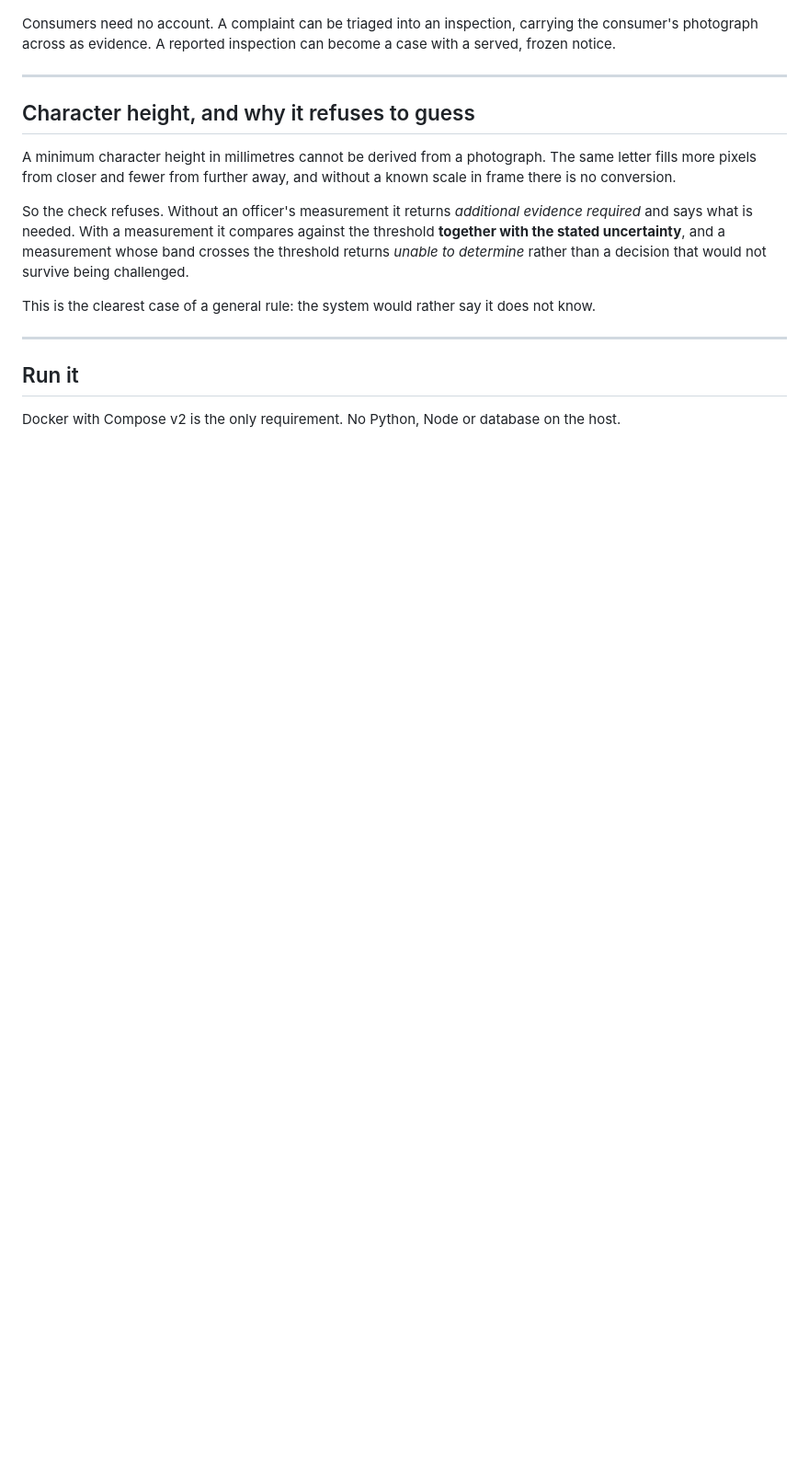
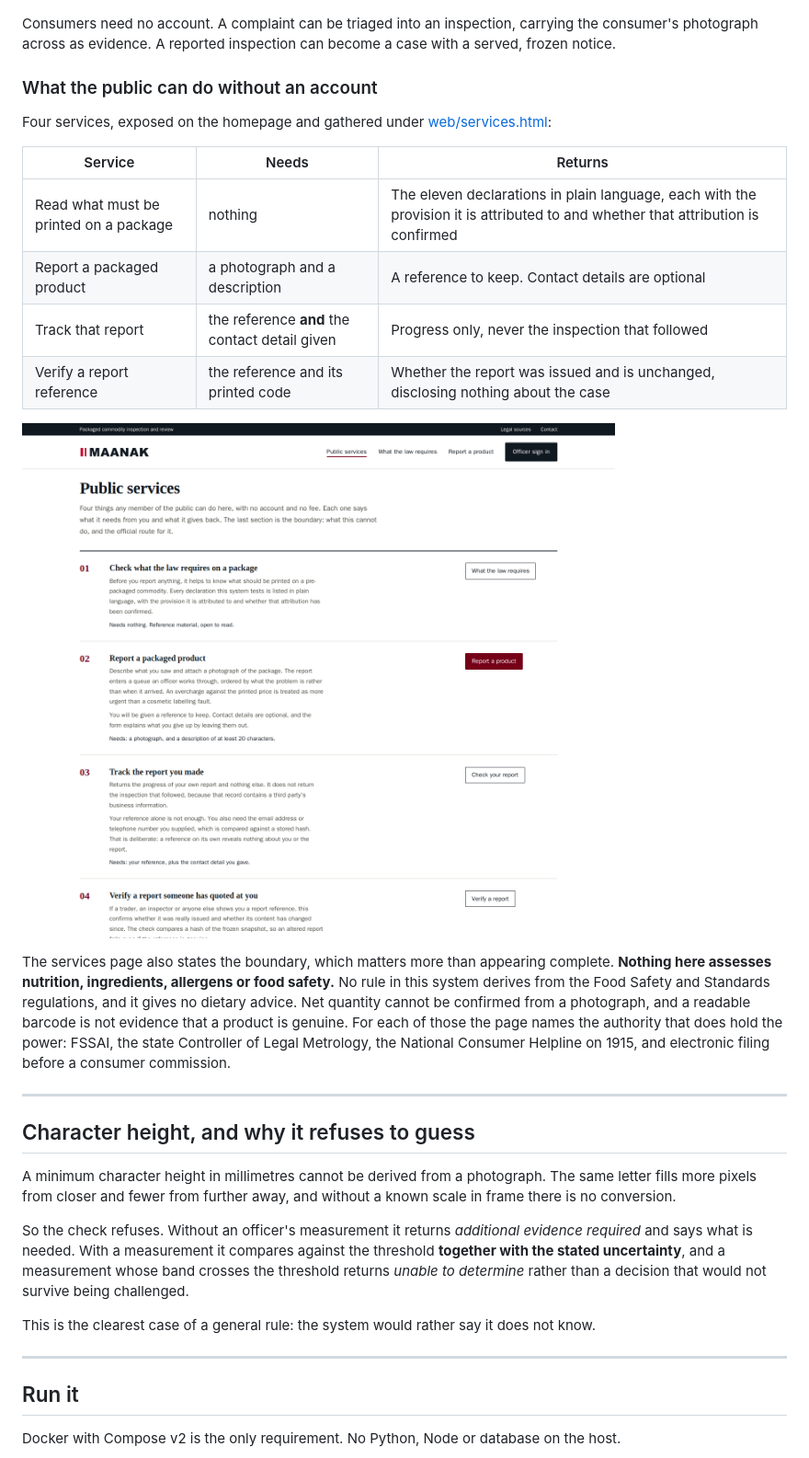
Before and after one commit to catburglarX/maanak, a Markdown page: README.md, the part around the change. Shown at 92% size. GitHub-like rendering; pictures changed too: docs/screenshots/public-services.png (added); blank space fills up the shorter version.

```diff
--- a/README.md
+++ b/README.md
@@ -65,6 +65,28 @@ engine, and that is enforced in the engine rather than left to the interface.
 Consumers need no account. A complaint can be triaged into an inspection, carrying the
 consumer's photograph across as evidence. A reported inspection can become a case with a
 served, frozen notice.
+
+### What the public can do without an account
+
+Four services, exposed on the homepage and gathered under
+[web/services.html](web/services.html):
+
+| Service | Needs | Returns |
+| --- | --- | --- |
+| Read what must be printed on a package | nothing | The eleven declarations in plain language, each with the provision it is attributed to and whether that attribution is confirmed |
+| Report a packaged product | a photograph and a description | A reference to keep. Contact details are optional |
+| Track that report | the reference **and** the contact detail given | Progress only, never the inspection that followed |
+| Verify a report reference | the reference and its printed code | Whether the report was issued and is unchanged, disclosing nothing about the case |
+
+![Public services](docs/screenshots/public-services.png)
+
+The services page also states the boundary, which matters more than appearing complete.
+**Nothing here assesses nutrition, ingredients, allergens or food safety.** No rule in
+this system derives from the Food Safety and Standards regulations, and it gives no
+dietary advice. Net quantity cannot be confirmed from a photograph, and a readable
+barcode is not evidence that a product is genuine. For each of those the page names the
+authority that does hold the power: FSSAI, the state Controller of Legal Metrology, the
+National Consumer Helpline on 1915, and electronic filing before a consumer commission.
 
 ---
 
```
Also changed, not shown: 13 other files.
